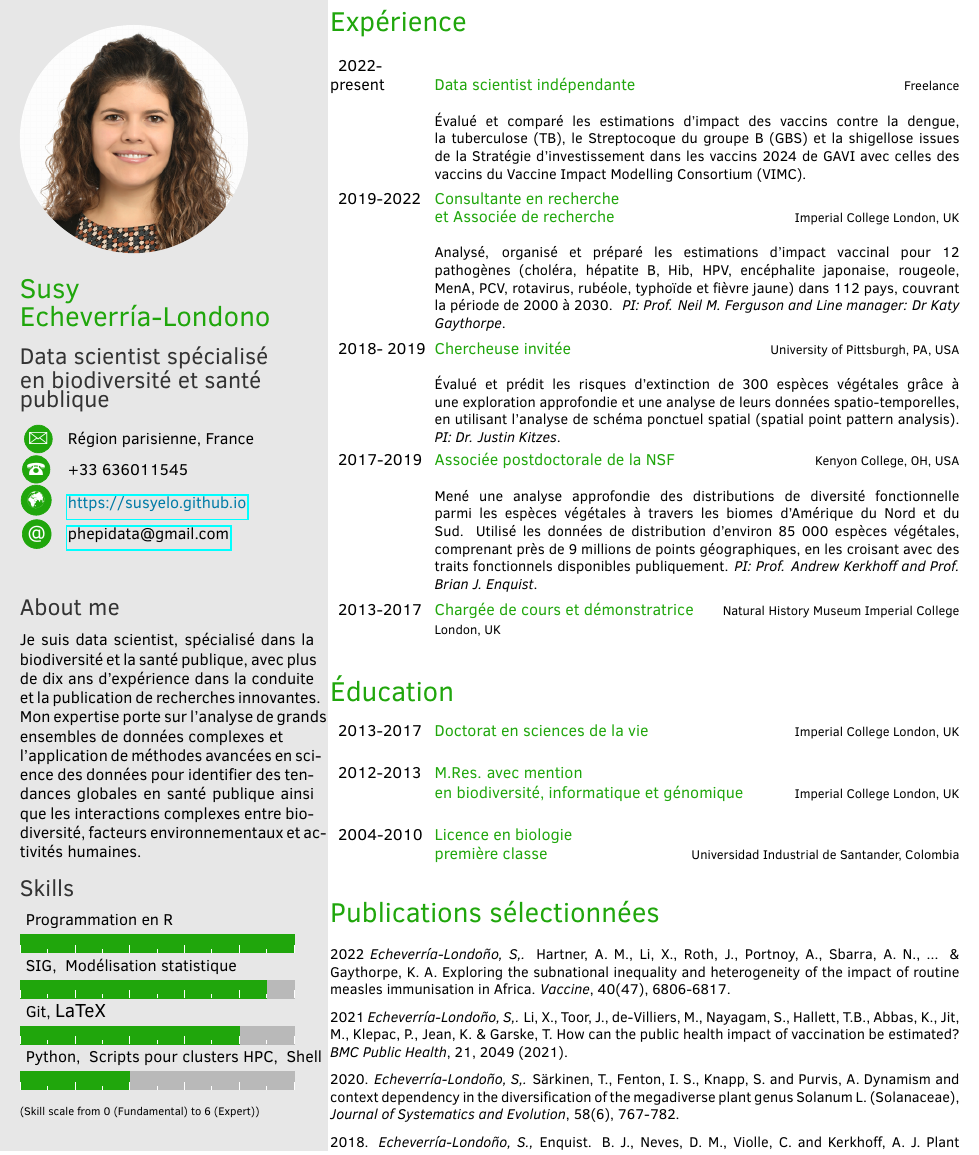
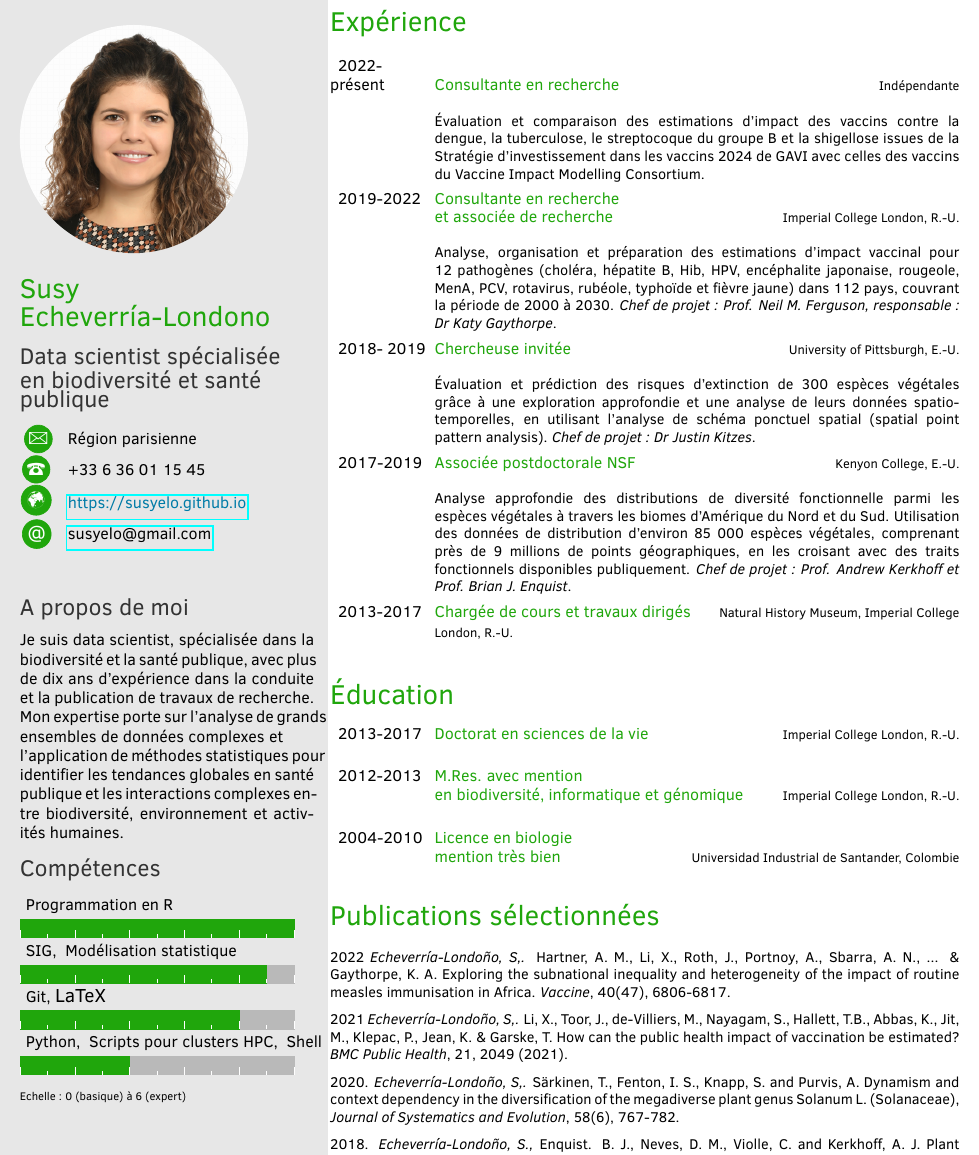
Before and after one commit to susyelo/CV, a LaTeX CV (OnePage_CV/French_version/onepage_French.tex, which reads OnePage_CV/French_version/twentysecondcv.cls): part of the page, cut so that both start at the same text. The pictures show the PDF file OnePage_CV/French_version/onepage_French.pdf that the author committed with the source.

Commit message:
updqte french version

```diff
--- a/OnePage_CV/French_version/onepage_French.tex
+++ b/OnePage_CV/French_version/onepage_French.tex
@@ -19,16 +19,16 @@
 % personal info
 \profilepic{Profile.png}          % path of profile pic
 \cvname{Susy\\  Echeverr\'ia-Londono}                   % your name
-\cvjobtitle{Data scientist spécialisé \\ en biodiversité et santé publique}          % your actual job position
+\cvjobtitle{Data scientist spécialisée \\ en biodiversité et santé publique}          % your actual job position
 %\cvdate{26 November 1865}        % date of birth
-\cvaddress{Région parisienne, France}       % address
-\cvnumberphone{+33 636011545}   % telephone number
-\cvmail{phepidata@gmail.com}    % e-mail
+\cvaddress{Région parisienne}       % address
+\cvnumberphone{+33 6 36 01 15 45}   % telephone number
+\cvmail{susyelo@gmail.com}    % e-mail
 \cvsite{https://susyelo.github.io} % personal site
 
 \aboutme{
 
-\noindent Je suis data scientist, spécialisé dans la biodiversité et la santé publique, avec plus de dix ans d'expérience dans la conduite et la publication de recherches innovantes. Mon expertise porte sur l'analyse de grands ensembles de données complexes et \\ l'application de méthodes avancées en science des données pour identifier des tendances globales en santé publique ainsi que les interactions complexes entre biodiversité, facteurs environnementaux et activités humaines.
+\noindent Je suis data scientist, spécialisée dans la biodiversité et la santé publique, avec plus de dix ans d'expérience dans la conduite et la publication de travaux de recherche. Mon expertise porte sur l'analyse de grands ensembles de données complexes et \\ l'application de méthodes statistiques pour identifier les tendances globales en santé publique et les interactions complexes entre biodiversité, environnement et activités humaines.
 
 } % about me section
 
@@ -59,35 +59,35 @@
 % \twentyitem{<dates>}{<title>}{<location>}{<description>}
 
  \twentyitem
-    	{2022- \\ present}
-    	{Data scientist indépendante}
-	{Freelance}
-        	{\\ \small Évalué et comparé les estimations d’impact des vaccins contre la dengue, la tuberculose (TB), le Streptocoque du groupe B (GBS) et la shigellose issues de la Stratégie d’investissement dans les vaccins 2024 de GAVI avec celles des vaccins du Vaccine Impact Modelling Consortium (VIMC).}
+    	{2022- \\ présent}
+    	{Consultante en recherche}
+	{Indépendante}
+        	{\\ \small Évaluation et comparaison des estimations d’impact des vaccins contre la dengue, la tuberculose, le streptocoque du groupe B et la shigellose issues de la Stratégie d’investissement dans les vaccins 2024 de GAVI avec celles des vaccins du Vaccine Impact Modelling Consortium.}
 
 
  \twentyitem
        {2019-2022}
-       {Consultante en recherche \\ et Associée de recherche}
-       {Imperial College London, UK}
-       {\\ \small Analysé, organisé et préparé les estimations d’impact vaccinal pour 12 pathogènes (choléra, hépatite B, Hib, HPV, encéphalite japonaise, rougeole, MenA, PCV, rotavirus, rubéole, typhoïde et fièvre jaune) dans 112 pays, couvrant la période de 2000 à 2030. \textit{ PI: Prof. Neil M. Ferguson and Line manager: Dr Katy Gaythorpe}.}
+       {Consultante en recherche \\ et associée de recherche}
+       {Imperial College London, R.-U.}
+       {\\ \small Analyse, organisation et préparation des estimations d’impact vaccinal pour 12 pathogènes (choléra, hépatite B, Hib, HPV, encéphalite japonaise, rougeole, MenA, PCV, rotavirus, rubéole, typhoïde et fièvre jaune) dans 112 pays, couvrant la période de 2000 à 2030. \textit{Chef de projet : Prof. Neil M. Ferguson, responsable : Dr Katy Gaythorpe}.}
 
 \twentyitem
     	{2018- 2019}
 	{Chercheuse invitée}
-        	{University of Pittsburgh, PA, USA}
-        	{\\ \small Évalué et prédit les risques d’extinction de 300 espèces végétales grâce à une exploration approfondie et une analyse de leurs données spatio-temporelles, en utilisant l’analyse de schéma ponctuel spatial (spatial point pattern analysis).  \textit{PI: Dr. Justin Kitzes}.}
+        	{University of Pittsburgh, E.-U.}
+        	{\\ \small Évaluation et prédiction des risques d’extinction de 300 espèces végétales grâce à une exploration approfondie et une analyse de leurs données spatio-temporelles, en utilisant l’analyse de schéma ponctuel spatial (spatial point pattern analysis).  \textit{Chef de projet : Dr Justin Kitzes}.}
 
 	\twentyitem
     	{2017-2019}
-	{Associée postdoctorale de la NSF}
-        {Kenyon College, OH, USA}
-        {\\ \small Mené une analyse approfondie des distributions de diversité fonctionnelle parmi les espèces végétales à travers les biomes d’Amérique du Nord et du Sud. Utilisé les données de distribution d’environ 85 000 espèces végétales, comprenant près de 9 millions de points géographiques, en les croisant avec des traits fonctionnels disponibles publiquement. \textit{PI: Prof. Andrew Kerkhoff and Prof. Brian J. Enquist}. }
+	{Associée postdoctorale NSF}
+        {Kenyon College, E.-U.}
+        {\\ \small Analyse approfondie des distributions de diversité fonctionnelle parmi les espèces végétales à travers les biomes d’Amérique du Nord et du Sud. Utilisation des données de distribution d’environ 85 000 espèces végétales, comprenant près de 9 millions de points géographiques, en les croisant avec des traits fonctionnels disponibles publiquement. \textit{Chef de projet : Prof. Andrew Kerkhoff et  Prof. Brian J. Enquist}. }
 
 
     \twentyitem
 	{2013-2017}
-	{Chargée de cours et démonstratrice}
-	{Natural History Museum  Imperial College London, UK}
+	{Chargée de cours et travaux dirigés}
+	{Natural History Museum, Imperial College London, R.-U.}
 	{}
 	%{\\ \small Enseigné et réalisé des démonstrations pour plusieurs cours quantitatifs dans les programmes de master en Taxonomie et Biodiversité et de licence en Sciences de la vie.}
 	%
@@ -100,17 +100,17 @@
   \twentyitem
     {2013-2017}
     {Doctorat  {\normalfont en sciences de la vie}}
-    {Imperial College London, UK}
+    {Imperial College London, R.-U.}
     {}
   \twentyitem
     {2012-2013}
     {M.Res. avec mention  \\  {\normalfont en biodiversité, informatique et génomique}}
-    {Imperial College London, UK}
+    {Imperial College London, R.-U.}
     {}
   \twentyitem
     {2004-2010}
-    {Licence en biologie  \\  première classe}
-    {Universidad Industrial de Santander, Colombia}
+    {Licence en biologie  \\  mention très bien}
+    {Universidad Industrial de Santander, Colombie}
     {}
  \end{twenty}
 
--- a/OnePage_CV/French_version/twentysecondcv.cls
+++ b/OnePage_CV/French_version/twentysecondcv.cls
@@ -217,19 +217,19 @@
       \bigskip\bigskip
 
       % about me text
-      \profilesection{About me}{0cm}
+      \profilesection{A propos de moi}{0cm}
       \givenaboutme
       \medskip
 
       % skills with scale
-      \profilesection{Skills}{0cm}
+      \profilesection{Compétences}{0cm}
 
       \givenskill
       \giventextskill
       \noindent
       \scriptsize
       \noindent\\\\
-      (Skill scale from 0 (Fundamental) to 6 (Expert))
+      Echelle : 0 (basique) à 6 (expert)
 
     \end{flushleft}
   \end{textblock}
```
Also changed, not shown: OnePage_CV/French_version/onepage_French.pdf, 1 other file.
